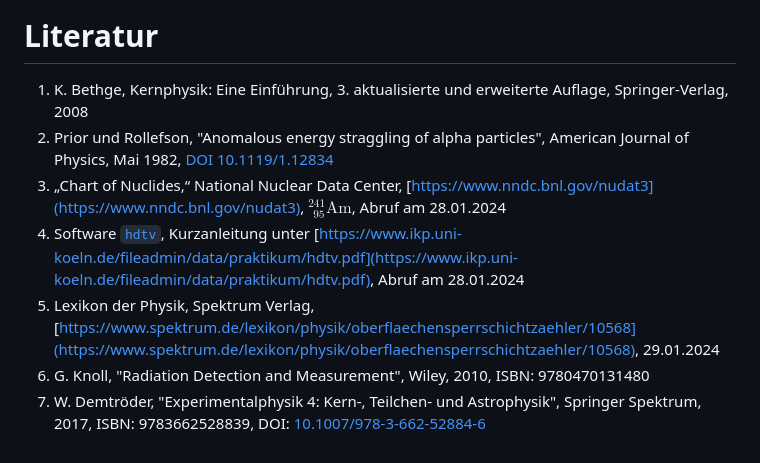
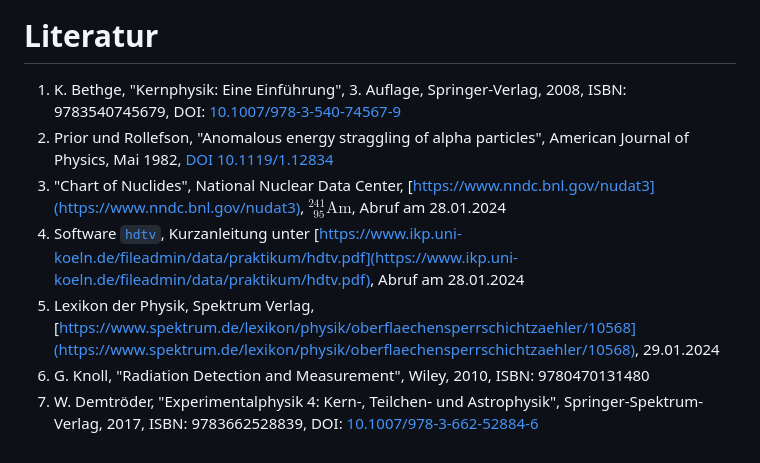
Before and after one commit to ofilla/physik-praktikum-b, a Markdown page: B3.3/B3.3.md, the part around the change printed below. Drawn GitHub-style.

```diff
--- a/B3.3/B3.3.md
+++ b/B3.3/B3.3.md
@@ -272,10 +337,10 @@ Zuletzt wurden Folien aus Metall zwischen Strahlungsquelle und Detektor geschobe
 Die Messungen erfolgten analog zu den Messungen der Reichweite in Luft (REF), allerdings nur für einen relativen Abstand je Folie. Im Falle von Aluminium war der relative Abstand $R_\mathrm{Al}=4\mathrm{\,mm}$, im Falle von Gold $R_\mathrm{Au}=8\mathrm{\,mm}$.
 
 # Literatur
-1. K. Bethge, Kernphysik: Eine Einführung, 3. aktualisierte und erweiterte Auflage, Springer-Verlag, 2008
+1. K. Bethge, "Kernphysik: Eine Einführung", 3. Auflage, Springer-Verlag, 2008, ISBN: 9783540745679, DOI: [10.1007/978-3-540-74567-9](https://doi.org/10.1007/978-3-540-74567-9)
 2. Prior und Rollefson, "Anomalous energy straggling of alpha particles", American Journal of Physics, Mai 1982, [DOI 10.1119/1.12834](https://doi.org/10.1119/1.12834)
-3. „Chart of Nuclides,“ National Nuclear Data Center, [https://www.nndc.bnl.gov/nudat3](https://www.nndc.bnl.gov/nudat3), $^{241}_{\ \ 95}\mathrm{Am}$, Abruf am 28.01.2024
+3. "Chart of Nuclides", National Nuclear Data Center, [https://www.nndc.bnl.gov/nudat3](https://www.nndc.bnl.gov/nudat3), $^{241}_{\ \ 95}\mathrm{Am}$, Abruf am 28.01.2024
 4. Software [`hdtv`](https://pypi.org/project/hdtv), Kurzanleitung unter [https://www.ikp.uni-koeln.de/fileadmin/data/praktikum/hdtv.pdf](https://www.ikp.uni-koeln.de/fileadmin/data/praktikum/hdtv.pdf), Abruf am 28.01.2024
 5. Lexikon der Physik, Spektrum Verlag, [https://www.spektrum.de/lexikon/physik/oberflaechensperrschichtzaehler/10568](https://www.spektrum.de/lexikon/physik/oberflaechensperrschichtzaehler/10568), 29.01.2024
 6.  G. Knoll, "Radiation Detection and Measurement", Wiley, 2010, ISBN: 9780470131480
-7. W. Demtröder, "Experimentalphysik 4: Kern-, Teilchen- und Astrophysik", Springer Spektrum, 2017, ISBN: 9783662528839, DOI: [10.1007/978-3-662-52884-6](https://doi.org/10.1007/978-3-662-52884-6)
+7. W. Demtröder, "Experimentalphysik 4: Kern-, Teilchen- und Astrophysik", Springer-Spektrum-Verlag, 2017, ISBN: 9783662528839, DOI: [10.1007/978-3-662-52884-6](https://doi.org/10.1007/978-3-662-52884-6)
```
Also changed, not shown: other parts of B3.3/B3.3.md (+67 -2 lines), media/B3.3/Am241_Spektrum.jpg (added), 4 other files.
